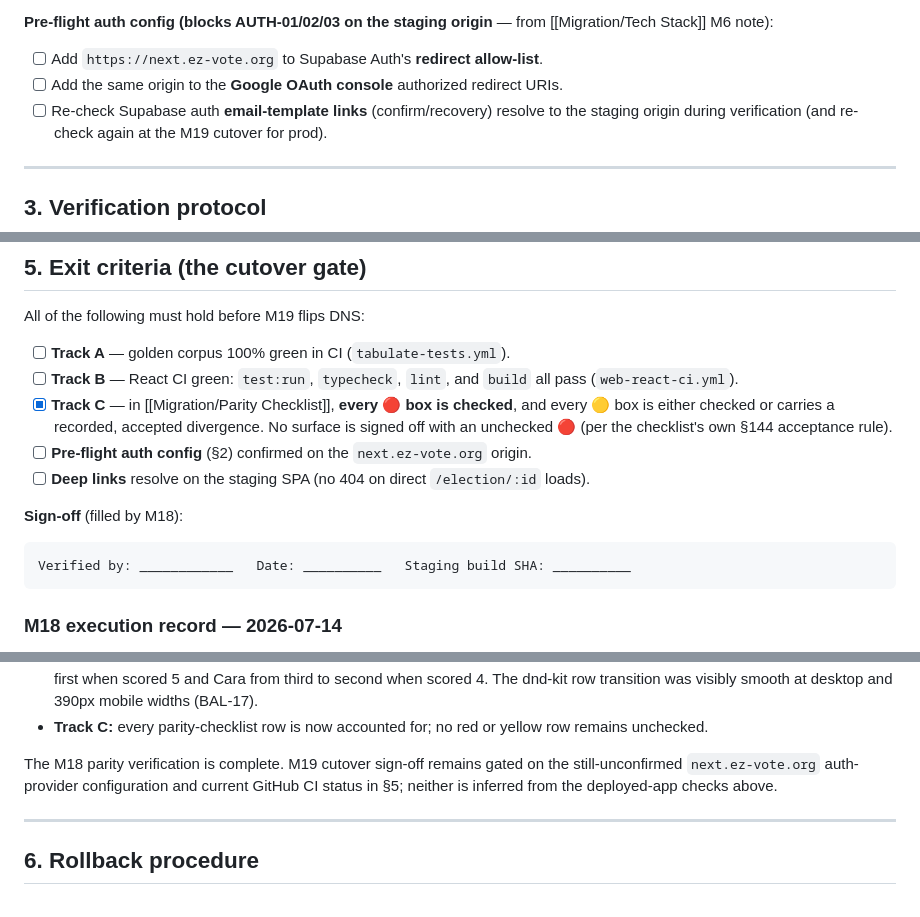
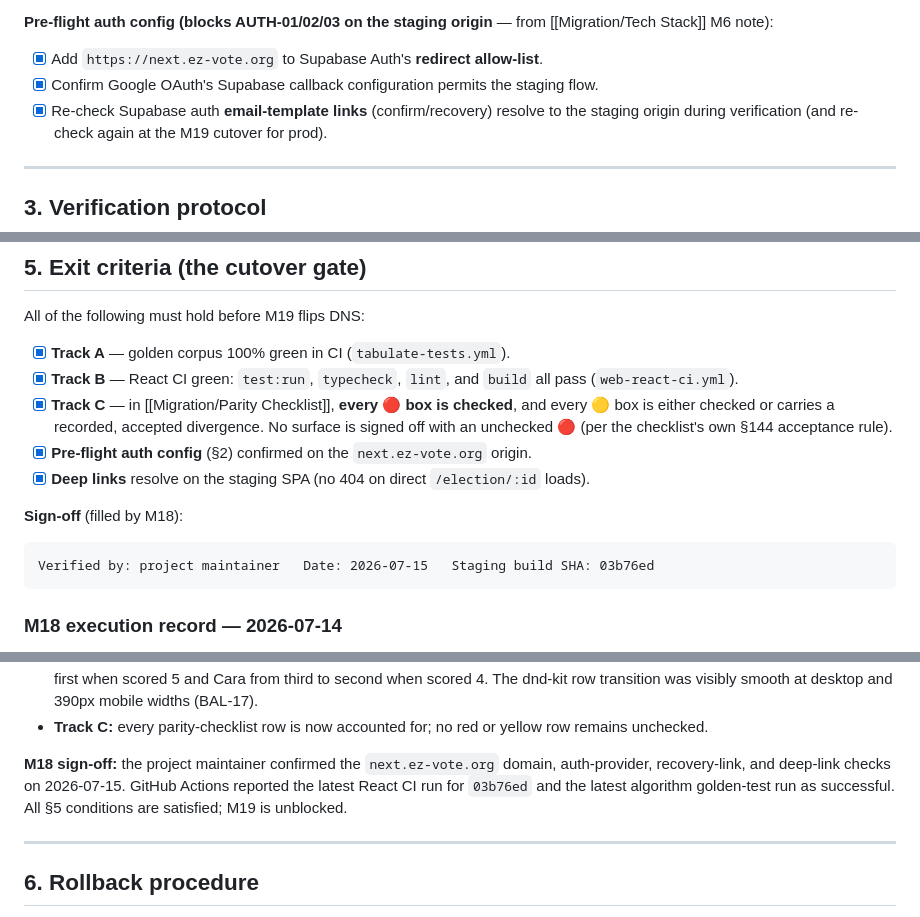
Before and after one commit to FruityShuffles/ez-vote, a Markdown page: docs/Migration/Cutover Plan.md, 3 parts joined by grey strips. GitHub-like rendering.

Commit message:
Fix #104: record M18 cutover sign-off

````diff
--- a/docs/Migration/Cutover Plan.md
+++ b/docs/Migration/Cutover Plan.md
@@ -57,9 +57,9 @@ data-migration-free.
 **Pre-flight auth config (blocks AUTH-01/02/03 on the staging origin** — from
 [[Migration/Tech Stack]] M6 note):
 
-- [ ] Add `https://next.ez-vote.org` to Supabase Auth's **redirect allow-list**.
-- [ ] Add the same origin to the **Google OAuth console** authorized redirect URIs.
-- [ ] Re-check Supabase auth **email-template links** (confirm/recovery) resolve to the
+- [x] Add `https://next.ez-vote.org` to Supabase Auth's **redirect allow-list**.
+- [x] Confirm Google OAuth's Supabase callback configuration permits the staging flow.
+- [x] Re-check Supabase auth **email-template links** (confirm/recovery) resolve to the
       staging origin during verification (and re-check again at the M19 cutover for prod).
 
 ---
@@ -150,19 +150,19 @@ FPTP is an additive flag on B/C/E, never a template selector).
 
 All of the following must hold before M19 flips DNS:
 
-- [ ] **Track A** — golden corpus 100% green in CI (`tabulate-tests.yml`).
-- [ ] **Track B** — React CI green: `test:run`, `typecheck`, `lint`, and `build` all pass
+- [x] **Track A** — golden corpus 100% green in CI (`tabulate-tests.yml`).
+- [x] **Track B** — React CI green: `test:run`, `typecheck`, `lint`, and `build` all pass
       (`web-react-ci.yml`).
 - [x] **Track C** — in [[Migration/Parity Checklist]], **every 🔴 box is checked**, and every
       🟡 box is either checked or carries a recorded, accepted divergence. No surface is
       signed off with an unchecked 🔴 (per the checklist's own §144 acceptance rule).
-- [ ] **Pre-flight auth config** (§2) confirmed on the `next.ez-vote.org` origin.
-- [ ] **Deep links** resolve on the staging SPA (no 404 on direct `/election/:id` loads).
+- [x] **Pre-flight auth config** (§2) confirmed on the `next.ez-vote.org` origin.
+- [x] **Deep links** resolve on the staging SPA (no 404 on direct `/election/:id` loads).
 
 **Sign-off** (filled by M18):
 
 ```
-Verified by: ____________   Date: __________   Staging build SHA: __________
+Verified by: project maintainer   Date: 2026-07-15   Staging build SHA: 03b76ed
 ```
 
 ### M18 execution record — 2026-07-14
@@ -188,9 +188,11 @@ Verified by: ____________   Date: __________   Staging build SHA: __________
 - **Track C:** every parity-checklist row is now accounted for; no red or yellow
   row remains unchecked.
 
-The M18 parity verification is complete. M19 cutover sign-off remains gated on
-the still-unconfirmed `next.ez-vote.org` auth-provider configuration and current
-GitHub CI status in §5; neither is inferred from the deployed-app checks above.
+**M18 sign-off:** the project maintainer confirmed the `next.ez-vote.org`
+domain, auth-provider, recovery-link, and deep-link checks on 2026-07-15.
+GitHub Actions reported the latest React CI run for `03b76ed` and the latest
+algorithm golden-test run as successful. All §5 conditions are satisfied;
+M19 is unblocked.
 
 ---
 
````
